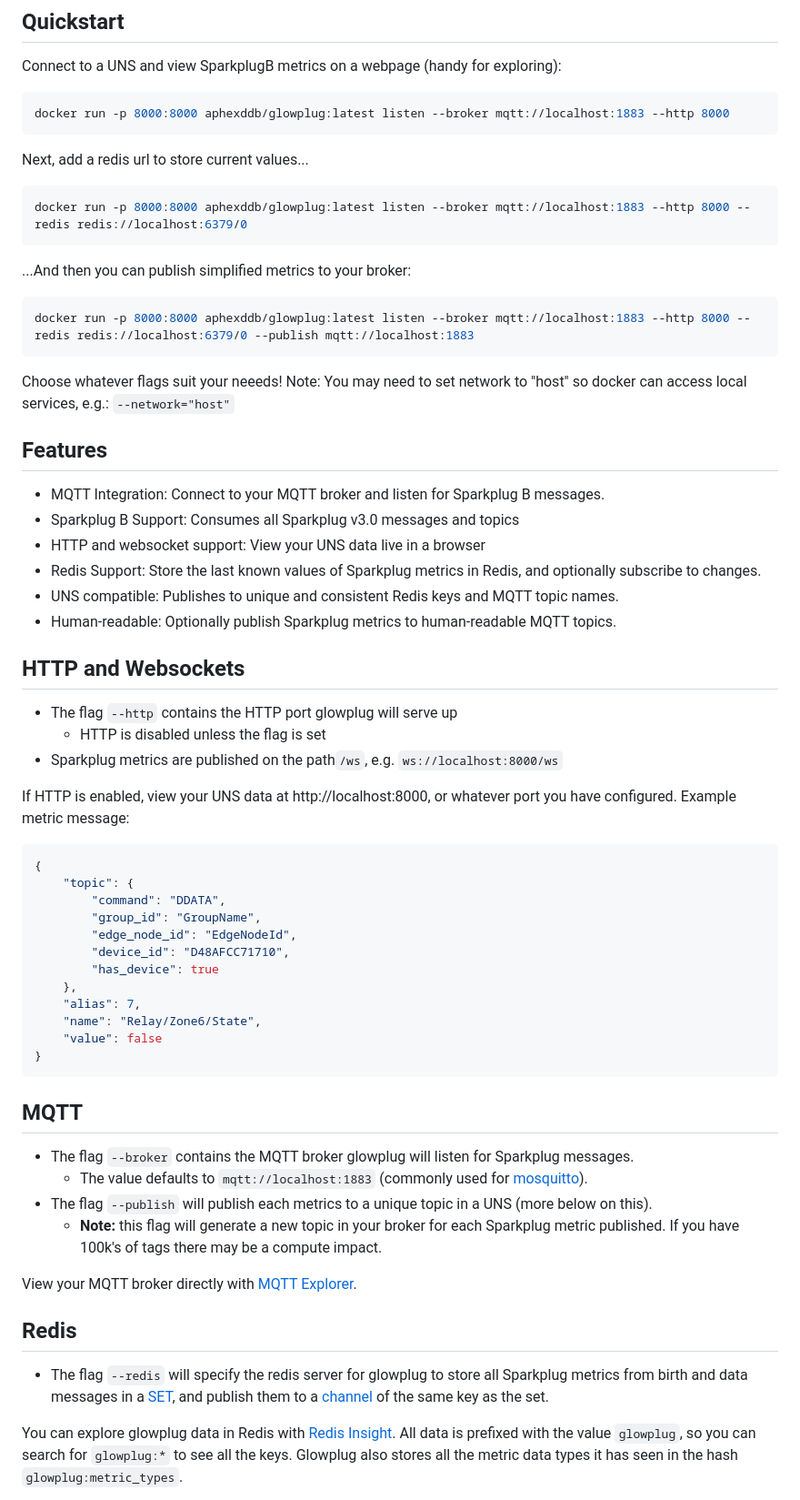
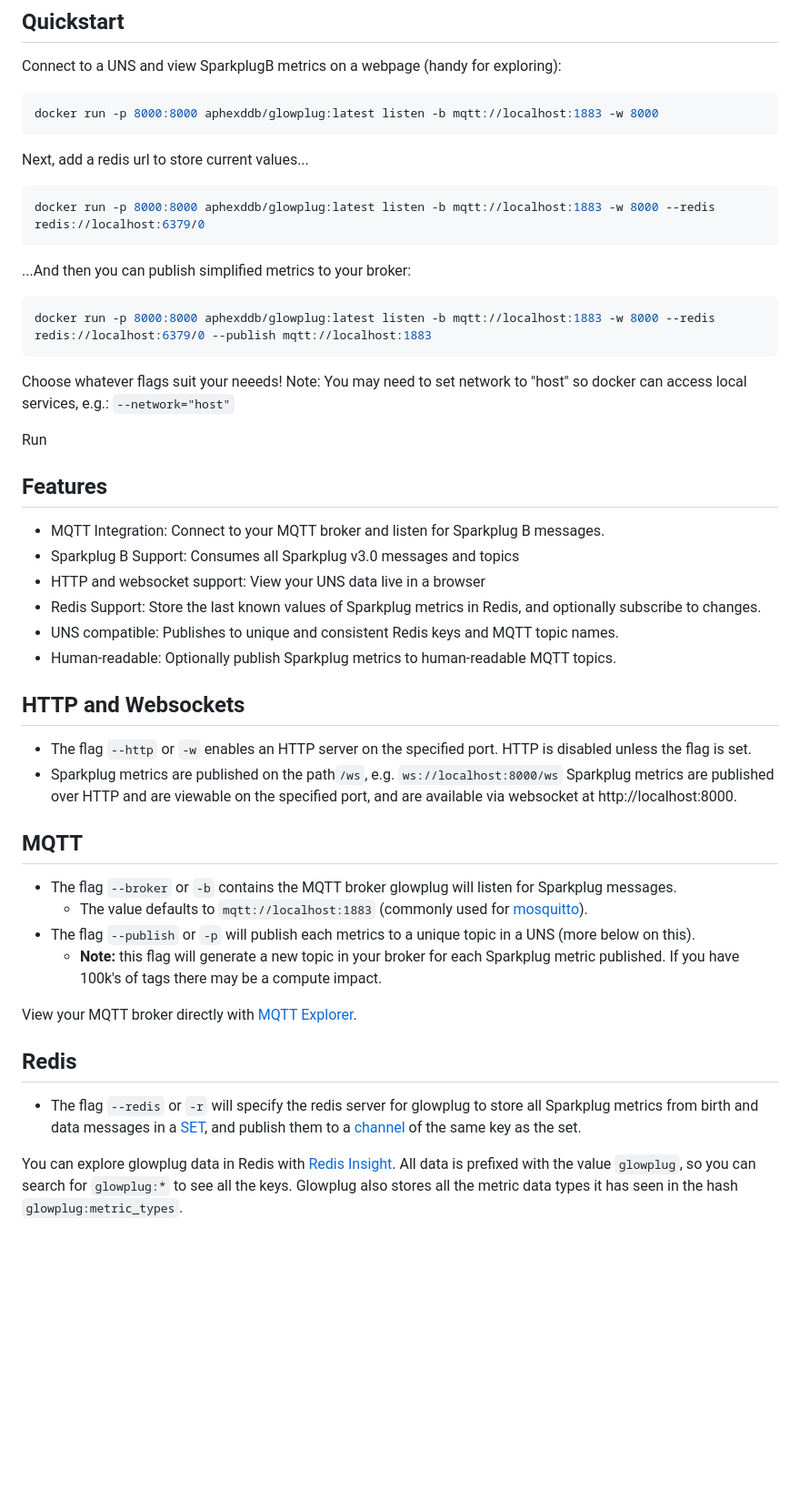
Before and after one commit to american-factory-os/glowplug, a Markdown page: README.md, the part around the change printed below. Shown: that part at 91% size. GitHub-like rendering; blank space fills up the shorter version.

````diff
--- a/README.md
+++ b/README.md
@@ -10,20 +10,22 @@ If you need to know the current value of a specific metric on your edge without
 
 Connect to a UNS and view SparkplugB metrics on a webpage (handy for exploring):
 ```bash
-docker run -p 8000:8000 aphexddb/glowplug:latest listen --broker mqtt://localhost:1883 --http 8000
+docker run -p 8000:8000 aphexddb/glowplug:latest listen -b mqtt://localhost:1883 -w 8000
 ```
 
 Next, add a redis url to store current values...
 ```bash
-docker run -p 8000:8000 aphexddb/glowplug:latest listen --broker mqtt://localhost:1883 --http 8000 --redis redis://localhost:6379/0
+docker run -p 8000:8000 aphexddb/glowplug:latest listen -b mqtt://localhost:1883 -w 8000 --redis redis://localhost:6379/0
 ```
 
 ...And then you can publish simplified metrics to your broker:
 ```bash
-docker run -p 8000:8000 aphexddb/glowplug:latest listen --broker mqtt://localhost:1883 --http 8000 --redis redis://localhost:6379/0 --publish mqtt://localhost:1883
+docker run -p 8000:8000 aphexddb/glowplug:latest listen -b mqtt://localhost:1883 -w 8000 --redis redis://localhost:6379/0 --publish mqtt://localhost:1883
 ```
 
 Choose whatever flags suit your neeeds! Note: You may need to set network to "host" so docker can access local services, e.g.: `--network="host"`
+
+Run
 
 ## Features
 
@@ -35,36 +37,20 @@ Choose whatever flags suit your neeeds! Note: You may need to set network to "ho
 * Human-readable: Optionally publish Sparkplug metrics to human-readable MQTT topics.
 
 ## HTTP and Websockets
-* The flag `--http` contains the HTTP port glowplug will serve up
-  * HTTP is disabled unless the flag is set
+* The flag `--http` or `-w` enables an HTTP server on the specified port. HTTP is disabled unless the flag is set.
 * Sparkplug metrics are published on the path`/ws`, e.g. `ws://localhost:8000/ws`
-
-If HTTP is enabled, view your UNS data at http://localhost:8000, or whatever port you have configured. Example metric message:
-```json
-{
-    "topic": {
-        "command": "DDATA",
-        "group_id": "GroupName",
-        "edge_node_id": "EdgeNodeId",
-        "device_id": "D48AFCC71710",
-        "has_device": true
-    },
-    "alias": 7,
-    "name": "Relay/Zone6/State",
-    "value": false
-}
-```
+Sparkplug metrics are published over HTTP and are viewable on the specified port, and are available via websocket at http://localhost:8000.
 
 ## MQTT
-* The flag `--broker` contains the MQTT broker glowplug will listen for Sparkplug messages.
+* The flag `--broker` or `-b` contains the MQTT broker glowplug will listen for Sparkplug messages.
   * The value defaults to `mqtt://localhost:1883` (commonly used for [mosquitto](https://github.com/eclipse/mosquitto)).
-* The flag `--publish` will publish each metrics to a unique topic in a UNS (more below on this).
+* The flag `--publish` or `-p` will publish each metrics to a unique topic in a UNS (more below on this).
   * **Note:** this flag will generate a new topic in your broker for each Sparkplug metric published. If you have 100k's of tags there may be a compute impact.
 
 View your MQTT broker directly with [MQTT Explorer](https://mqtt-explorer.com/).
 
 ## Redis
-* The flag `--redis` will specify the redis server for glowplug to store all Sparkplug metrics from birth and data messages in a [SET](https://redis.io/docs/latest/commands/set/), and publish them to a [channel](https://redis.io/docs/latest/commands/pubsub-channels/) of the same key as the set.
+* The flag `--redis` or `-r` will specify the redis server for glowplug to store all Sparkplug metrics from birth and data messages in a [SET](https://redis.io/docs/latest/commands/set/), and publish them to a [channel](https://redis.io/docs/latest/commands/pubsub-channels/) of the same key as the set.
 
 You can explore glowplug data in Redis with [Redis Insight](https://redis.io/insight/). All data is prefixed with the value `glowplug`, so you can search for `glowplug:*` to see all the keys. Glowplug also stores all the metric data types it has seen in the hash `glowplug:metric_types`.
 
````
Also changed, not shown: other parts of README.md (+16 -0 lines).
